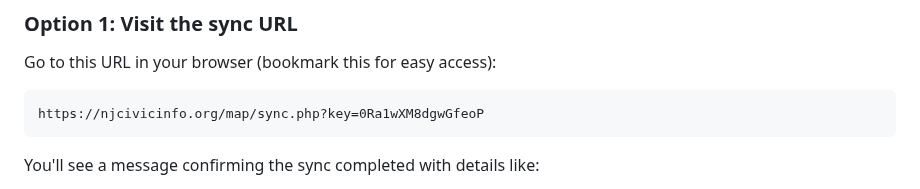
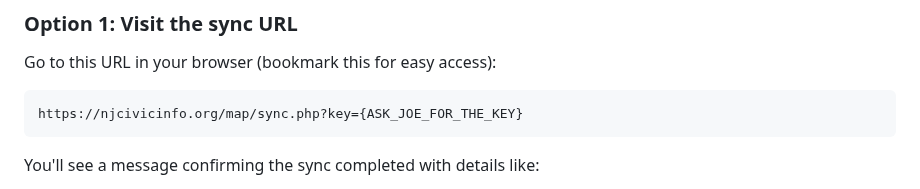
Before and after one commit to jamditis/njcic-grantees-map, a Markdown page: docs/NJCIC-Map-Guide.md, the part around the change. Rendered like a GitHub page.

Commit message:
Change sync URL to use placeholder for key
Updated the sync URL to use a placeholder for the key.

````diff
--- a/docs/NJCIC-Map-Guide.md
+++ b/docs/NJCIC-Map-Guide.md
@@ -88,7 +88,7 @@ If you need changes to appear right away (before the next morning), you can trig
 
 Go to this URL in your browser (bookmark this for easy access):
 ```
-https://njcivicinfo.org/map/sync.php?key=0Ra1wXM8dgwGfeoP
+https://njcivicinfo.org/map/sync.php?key={ASK_JOE_FOR_THE_KEY}
 ```
 
 You'll see a message confirming the sync completed with details like:
````
